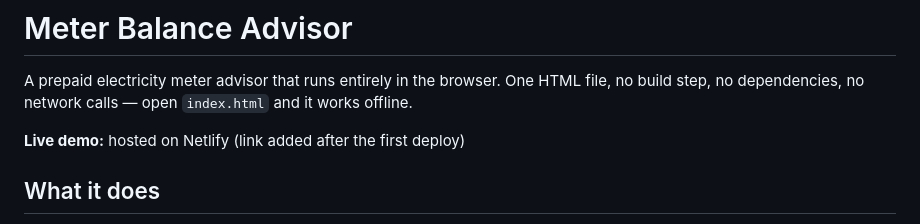
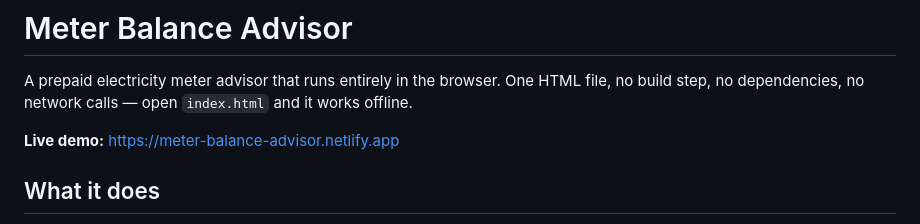
Before and after one commit to sayan30082000/Meter-Balance-Advisor, a Markdown page: README.md, the part around the change. Rendered like a GitHub page.

Commit message:
README: add Netlify live link
Co-Authored-By: Claude Opus 5.5 <noreply@anthropic.com>

```diff
--- a/README.md
+++ b/README.md
@@ -2,7 +2,7 @@
 
 A prepaid electricity meter advisor that runs entirely in the browser. One HTML file, no build step, no dependencies, no network calls — open `index.html` and it works offline.
 
-**Live demo:** hosted on Netlify (link added after the first deploy)
+**Live demo:** https://meter-balance-advisor.netlify.app
 
 ## What it does
 
```
